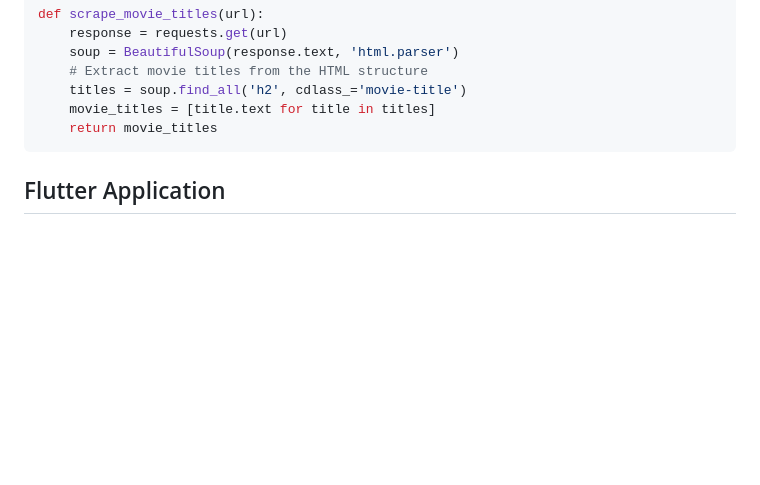
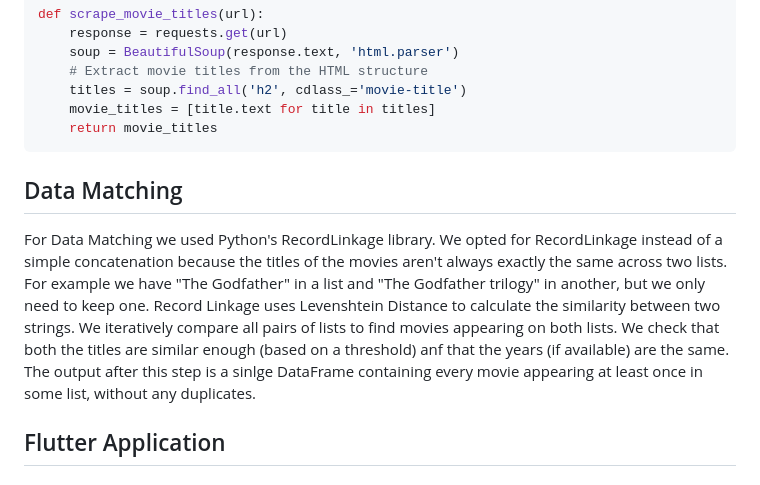
Before and after one commit to pkhaan/AutoCuratedMovieLists, a Markdown page: README.md, the part around the change. Drawn GitHub-style; blank space fills up the shorter version.

````diff
--- a/README.md
+++ b/README.md
@@ -45,6 +45,13 @@ def scrape_movie_titles(url):
     movie_titles = [title.text for title in titles]
     return movie_titles
 ```
+## Data Matching
+For Data Matching we used Python's RecordLinkage library.
+We opted for RecordLinkage instead of a simple concatenation because the titles of the movies aren't always exactly the same across two lists. For example we have "The Godfather" in a list and "The Godfather trilogy" in another, but we only need to keep one.
+Record Linkage uses Levenshtein Distance to calculate the similarity between two strings.
+We iteratively compare all pairs of lists to find movies appearing on both lists. We check that both the titles are similar enough (based on a threshold) anf that the years (if available) are the same.
+The output after this step is a sinlge DataFrame containing every movie appearing at least once in some list, without any duplicates.
+
 
 ## Flutter Application
 
````
